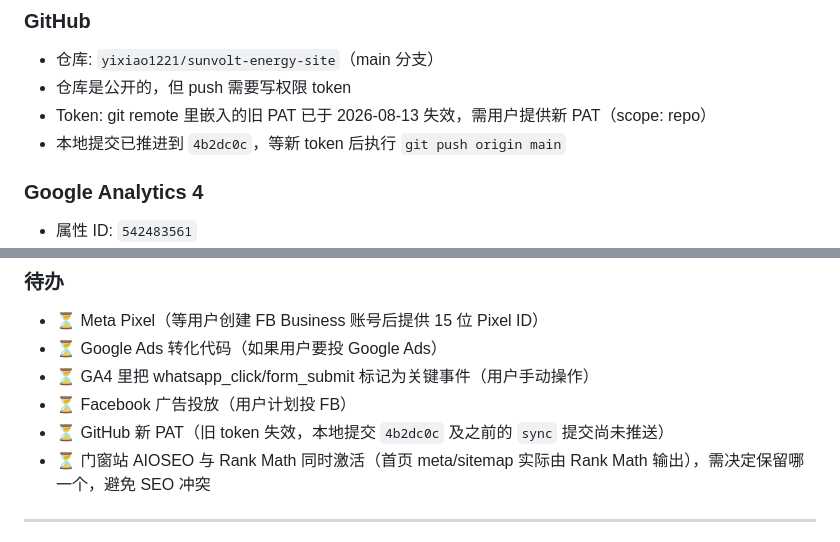
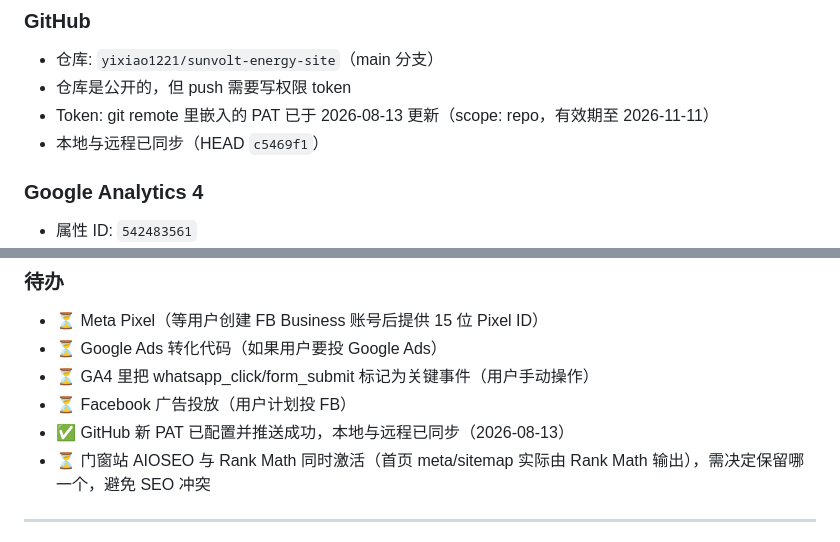
Before and after one commit to yixiao1221/sunvolt-energy-site, a Markdown page: HANDOFF.md, 2 parts joined by grey strips. Rendered like a GitHub page.

Commit message:
HANDOFF: GitHub token refreshed and pushed

```diff
--- a/HANDOFF.md
+++ b/HANDOFF.md
@@ -27,8 +27,8 @@ SunVolt 是主打产品：39 款便携式电源（300W-1100W）、太阳能板
 ### GitHub
 - 仓库: `yixiao1221/sunvolt-energy-site`（main 分支）
 - 仓库是公开的，但 push 需要写权限 token
-- Token: git remote 里嵌入的旧 PAT 已于 2026-08-13 失效，需用户提供新 PAT（scope: repo）
-- 本地提交已推进到 `4b2dc0c`，等新 token 后执行 `git push origin main`
+- Token: git remote 里嵌入的 PAT 已于 2026-08-13 更新（scope: repo，有效期至 2026-11-11）
+- 本地与远程已同步（HEAD `c5469f1`）
 
 ### Google Analytics 4
 - 属性 ID: `542483561`
@@ -133,7 +133,7 @@ cd "C:\Users\83729\Documents\New project AI文件夹"
 - ⏳ Google Ads 转化代码（如果用户要投 Google Ads）
 - ⏳ GA4 里把 whatsapp_click/form_submit 标记为关键事件（用户手动操作）
 - ⏳ Facebook 广告投放（用户计划投 FB）
-- ⏳ GitHub 新 PAT（旧 token 失效，本地提交 `4b2dc0c` 及之前的 `sync` 提交尚未推送）
+- ✅ GitHub 新 PAT 已配置并推送成功，本地与远程已同步（2026-08-13）
 - ⏳ 门窗站 AIOSEO 与 Rank Math 同时激活（首页 meta/sitemap 实际由 Rank Math 输出），需决定保留哪一个，避免 SEO 冲突
 
 ---
```
